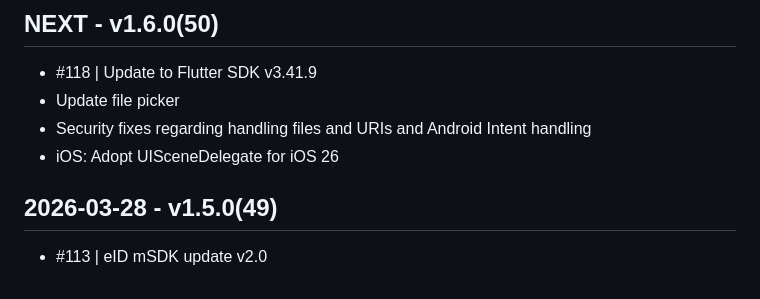
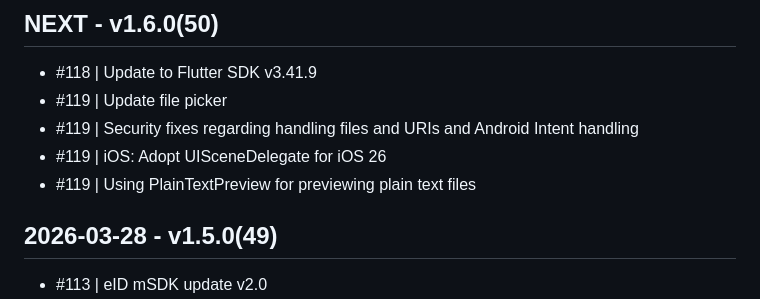
Before and after one commit to slovensko-digital/avm-app-flutter, a Markdown page: CHANGELOG.md, the part around the change. Rendered like a GitHub page.

Commit message:
Add PR number into changelog

```diff
--- a/CHANGELOG.md
+++ b/CHANGELOG.md
@@ -3,9 +3,10 @@
 ## NEXT - v1.6.0(50)
 
 - #118 | Update to Flutter SDK v3.41.9
-- Update file picker
-- Security fixes regarding handling files and URIs and Android Intent handling
-- iOS: Adopt UISceneDelegate for iOS 26
+- #119 | Update file picker
+- #119 | Security fixes regarding handling files and URIs and Android Intent handling
+- #119 | iOS: Adopt UISceneDelegate for iOS 26
+- #119 | Using PlainTextPreview for previewing plain text files
 
 ## 2026-03-28 - v1.5.0(49)
 
```
